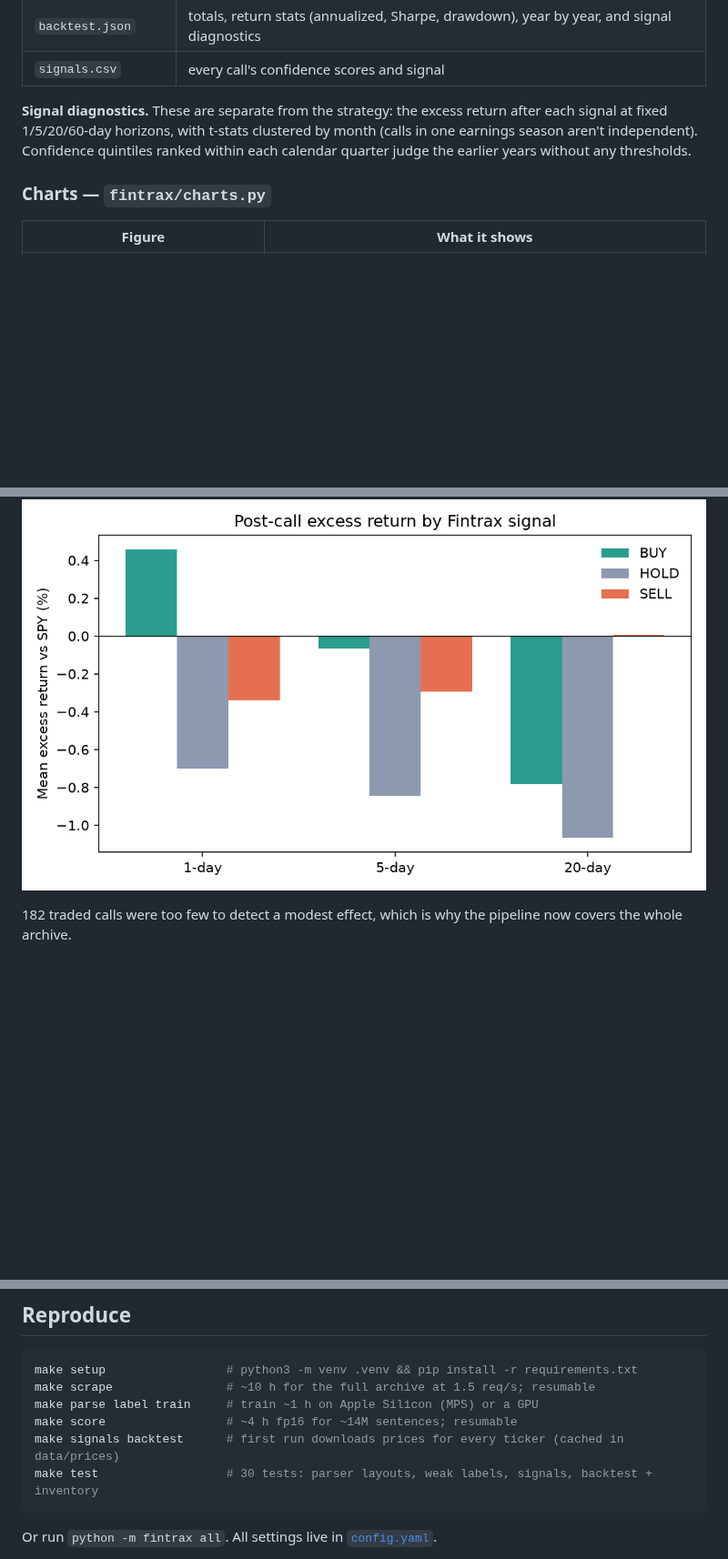
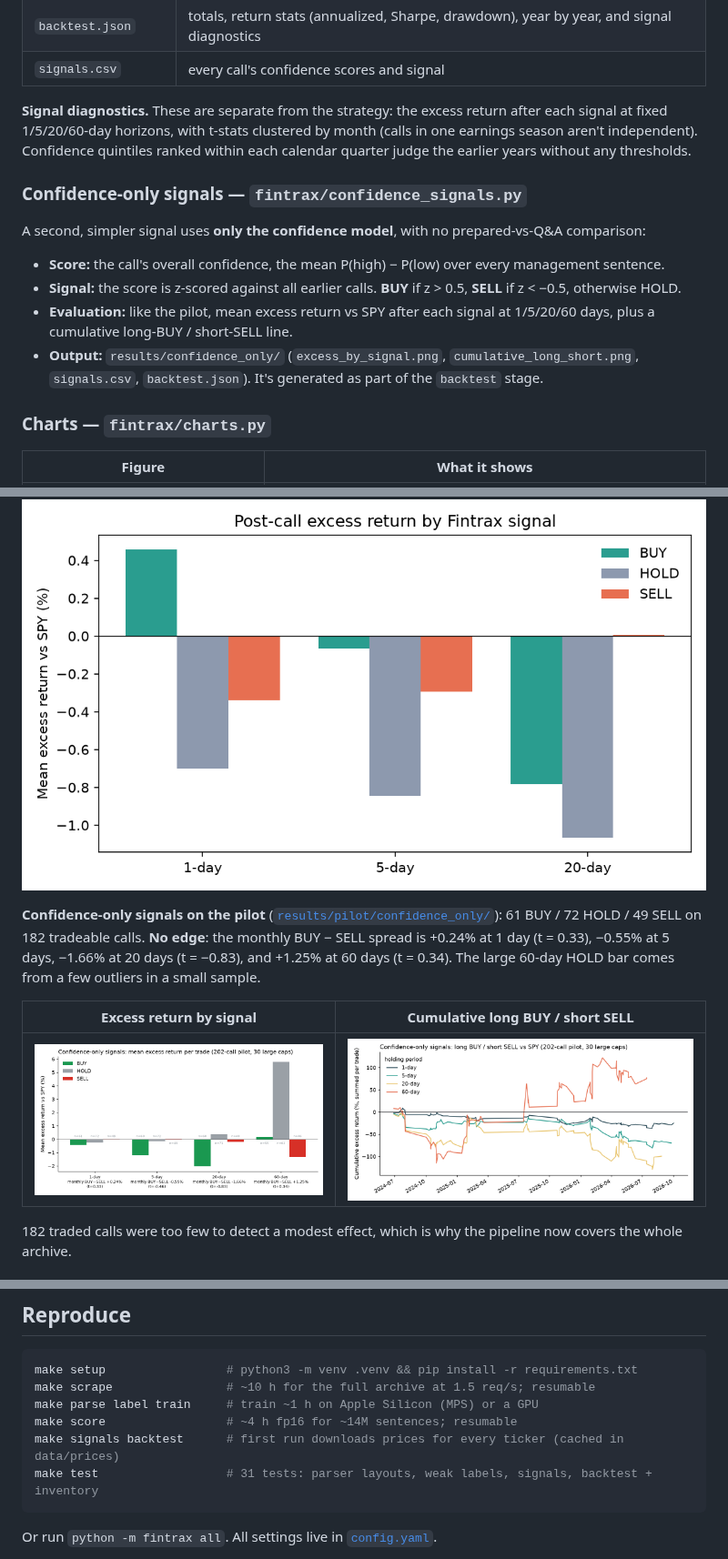
Before and after one commit to EthanXu07/fintrax, a Markdown page: README.md, 3 parts joined by grey strips. Shown at 91% size. Drawn GitHub-style; pictures changed too: results/pilot/confidence_only/cumulative_long_short.png (added), results/pilot/confidence_only/excess_by_signal.png (added); blank space fills up the shorter version.

````diff
--- a/README.md
+++ b/README.md
@@ -103,6 +103,13 @@ Outputs in `results/`:
 
 **Signal diagnostics.** These are separate from the strategy: the excess return after each signal at fixed 1/5/20/60-day horizons, with t-stats clustered by month (calls in one earnings season aren't independent). Confidence quintiles ranked within each calendar quarter judge the earlier years without any thresholds.
 
+### Confidence-only signals — `fintrax/confidence_signals.py`
+A second, simpler signal uses **only the confidence model**, with no prepared-vs-Q&A comparison:
+- **Score:** the call's overall confidence, the mean P(high) − P(low) over every management sentence.
+- **Signal:** the score is z-scored against all earlier calls. **BUY** if z > 0.5, **SELL** if z < −0.5, otherwise HOLD.
+- **Evaluation:** like the pilot, mean excess return vs SPY after each signal at 1/5/20/60 days, plus a cumulative long-BUY / short-SELL line.
+- **Output:** `results/confidence_only/` (`excess_by_signal.png`, `cumulative_long_short.png`, `signals.csv`, `backtest.json`). It's generated as part of the `backtest` stage.
+
 ### Charts — `fintrax/charts.py`
 | Figure | What it shows |
 |---|---|
@@ -124,6 +131,12 @@ Outputs in `results/`:
 
 ![Pilot: excess return by signal](results/pilot/excess_by_signal.png)
 
+**Confidence-only signals on the pilot** ([`results/pilot/confidence_only/`](results/pilot/confidence_only/)): 61 BUY / 72 HOLD / 49 SELL on 182 tradeable calls. **No edge**: the monthly BUY − SELL spread is +0.24% at 1 day (t = 0.33), −0.55% at 5 days, −1.66% at 20 days (t = −0.83), and +1.25% at 60 days (t = 0.34). The large 60-day HOLD bar comes from a few outliers in a small sample.
+
+| Excess return by signal | Cumulative long BUY / short SELL |
+|---|---|
+| ![](results/pilot/confidence_only/excess_by_signal.png) | ![](results/pilot/confidence_only/cumulative_long_short.png) |
+
 182 traded calls were too few to detect a modest effect, which is why the pipeline now covers the whole archive.
 
 ## Limitations
@@ -141,7 +154,7 @@ make scrape                # ~10 h for the full archive at 1.5 req/s; resumable
 make parse label train     # train ~1 h on Apple Silicon (MPS) or a GPU
 make score                 # ~4 h fp16 for ~14M sentences; resumable
 make signals backtest      # first run downloads prices for every ticker (cached in data/prices)
-make test                  # 30 tests: parser layouts, weak labels, signals, backtest + inventory
+make test                  # 31 tests: parser layouts, weak labels, signals, backtest + inventory
 ```
 
 Or run `python -m fintrax all`. All settings live in [`config.yaml`](config.yaml).
````
Also changed, not shown: 7 other files.
